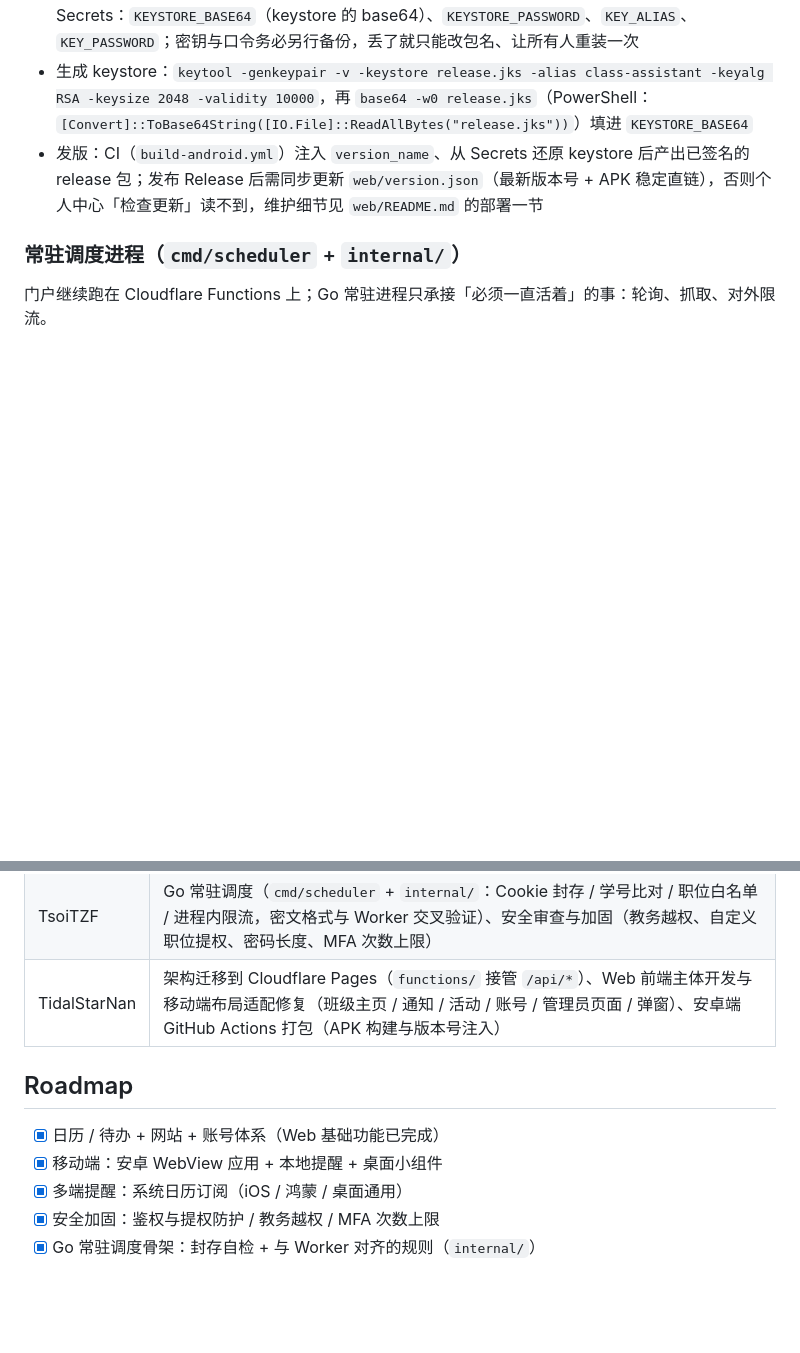
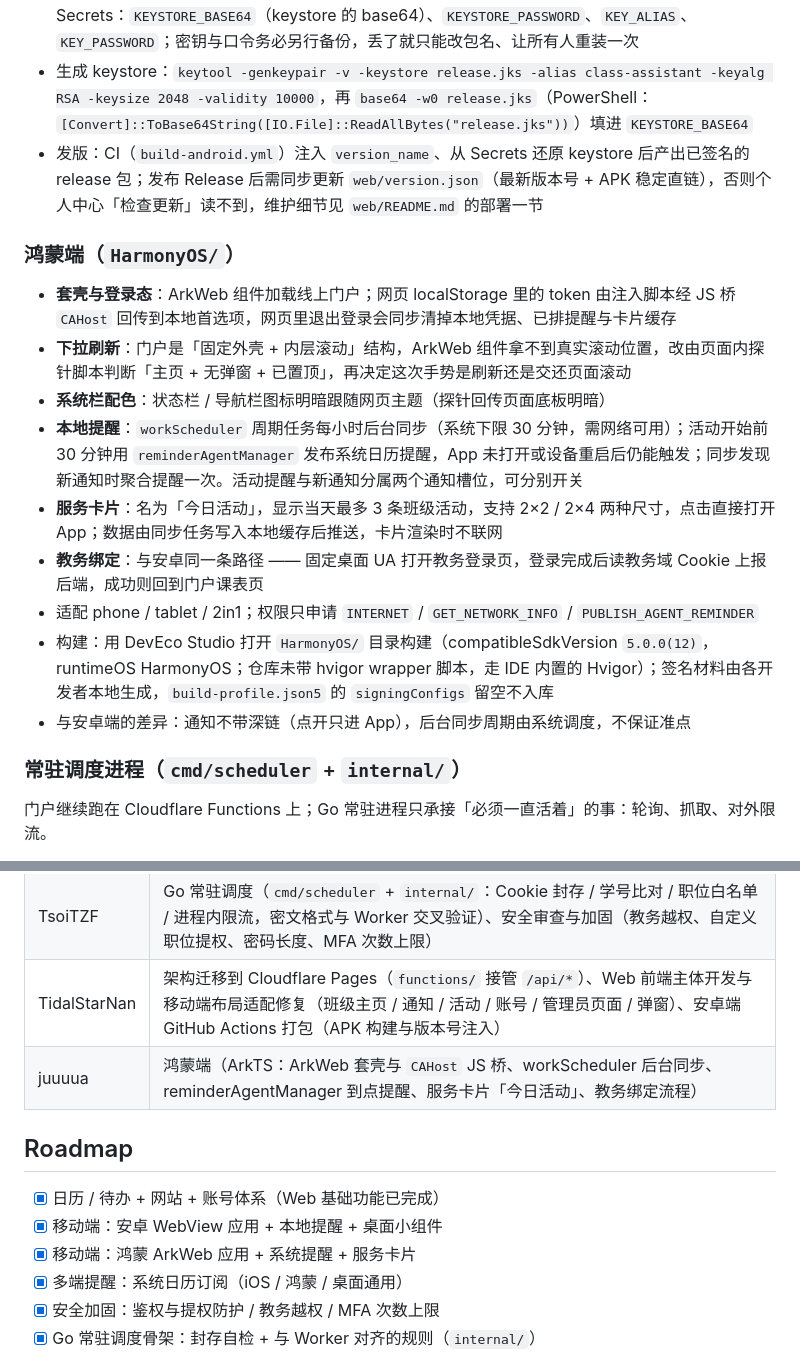
Before and after one commit to AJiang233/Class-Assistant, a Markdown page: README.md, 2 parts joined by grey strips. Drawn GitHub-style; blank space fills up the shorter version.

```diff
--- a/README.md
+++ b/README.md
@@ -72,6 +74,18 @@ class-assistant/
 - 签名：正式 keystore 不进仓库（`.gitignore` 挡了 `*.jks` / `*.keystore`），只以 base64 存在仓库 Secrets：`KEYSTORE_BASE64`（keystore 的 base64）、`KEYSTORE_PASSWORD`、`KEY_ALIAS`、`KEY_PASSWORD`；密钥与口令务必另行备份，丢了就只能改包名、让所有人重装一次
 - 生成 keystore：`keytool -genkeypair -v -keystore release.jks -alias class-assistant -keyalg RSA -keysize 2048 -validity 10000`，再 `base64 -w0 release.jks`（PowerShell：`[Convert]::ToBase64String([IO.File]::ReadAllBytes("release.jks"))`）填进 `KEYSTORE_BASE64`
 - 发版：CI（`build-android.yml`）注入 `version_name`、从 Secrets 还原 keystore 后产出已签名的 release 包；发布 Release 后需同步更新 `web/version.json`（最新版本号 + APK 稳定直链），否则个人中心「检查更新」读不到，维护细节见 `web/README.md` 的部署一节
+
+### 鸿蒙端（`HarmonyOS/`）
+
+- **套壳与登录态**：ArkWeb 组件加载线上门户；网页 localStorage 里的 token 由注入脚本经 JS 桥 `CAHost` 回传到本地首选项，网页里退出登录会同步清掉本地凭据、已排提醒与卡片缓存
+- **下拉刷新**：门户是「固定外壳 + 内层滚动」结构，ArkWeb 组件拿不到真实滚动位置，改由页面内探针脚本判断「主页 + 无弹窗 + 已置顶」，再决定这次手势是刷新还是交还页面滚动
+- **系统栏配色**：状态栏 / 导航栏图标明暗跟随网页主题（探针回传页面底板明暗）
+- **本地提醒**：`workScheduler` 周期任务每小时后台同步（系统下限 30 分钟，需网络可用）；活动开始前 30 分钟用 `reminderAgentManager` 发布系统日历提醒，App 未打开或设备重启后仍能触发；同步发现新通知时聚合提醒一次。活动提醒与新通知分属两个通知槽位，可分别开关
+- **服务卡片**：名为「今日活动」，显示当天最多 3 条班级活动，支持 2×2 / 2×4 两种尺寸，点击直接打开 App；数据由同步任务写入本地缓存后推送，卡片渲染时不联网
+- **教务绑定**：与安卓同一条路径 —— 固定桌面 UA 打开教务登录页，登录完成后读教务域 Cookie 上报后端，成功则回到门户课表页
+- 适配 phone / tablet / 2in1；权限只申请 `INTERNET` / `GET_NETWORK_INFO` / `PUBLISH_AGENT_REMINDER`
+- 构建：用 DevEco Studio 打开 `HarmonyOS/` 目录构建（compatibleSdkVersion `5.0.0(12)`，runtimeOS HarmonyOS；仓库未带 hvigor wrapper 脚本，走 IDE 内置的 Hvigor）；签名材料由各开发者本地生成，`build-profile.json5` 的 `signingConfigs` 留空不入库
+- 与安卓端的差异：通知不带深链（点开只进 App），后台同步周期由系统调度，不保证准点
 
 ### 常驻调度进程（`cmd/scheduler` + `internal/`）
 
@@ -95,11 +109,13 @@ class-assistant/
 | AJiang233 | 后端 API / 鉴权与权限体系 / 通知与活动数据模型、安卓端（WebView 套壳、下拉刷新、本地提醒、桌面小组件、日历订阅）、CAS 代登录的 Cookie 罐（按域 + Path 存取）与会话换取判定、课表页错误分支兜底、前端 API 超时兜底、文档 |
 | TsoiTZF | Go 常驻调度（`cmd/scheduler` + `internal/`：Cookie 封存 / 学号比对 / 职位白名单 / 进程内限流，密文格式与 Worker 交叉验证）、安全审查与加固（教务越权、自定义职位提权、密码长度、MFA 次数上限） |
 | TidalStarNan | 架构迁移到 Cloudflare Pages（`functions/` 接管 `/api/*`）、Web 前端主体开发与移动端布局适配修复（班级主页 / 通知 / 活动 / 账号 / 管理员页面 / 弹窗）、安卓端 GitHub Actions 打包（APK 构建与版本号注入） |
+| juuuua | 鸿蒙端（ArkTS：ArkWeb 套壳与 `CAHost` JS 桥、workScheduler 后台同步、reminderAgentManager 到点提醒、服务卡片「今日活动」、教务绑定流程） |
 
 ## Roadmap
 
 - [x] 日历 / 待办 + 网站 + 账号体系（Web 基础功能已完成）
 - [x] 移动端：安卓 WebView 应用 + 本地提醒 + 桌面小组件
+- [x] 移动端：鸿蒙 ArkWeb 应用 + 系统提醒 + 服务卡片
 - [x] 多端提醒：系统日历订阅（iOS / 鸿蒙 / 桌面通用）
 - [x] 安全加固：鉴权与提权防护 / 教务越权 / MFA 次数上限
 - [x] Go 常驻调度骨架：封存自检 + 与 Worker 对齐的规则（`internal/`）
```
Also changed, not shown: other parts of README.md (+9 -7 lines).
